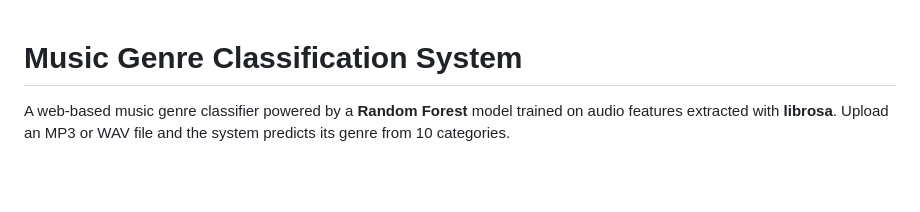
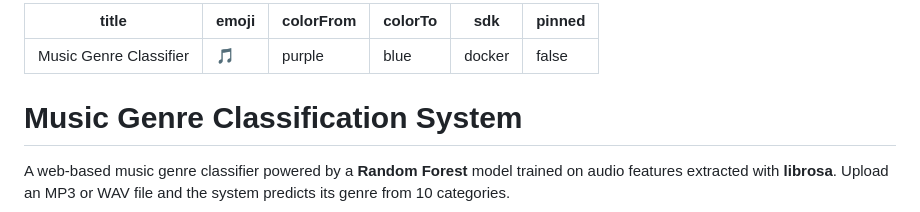
Before and after one commit to ssi-118/Music-Genre-Classification, a Markdown page: README.md, the part around the change. Drawn GitHub-style; blank space fills up the shorter version.

```diff
--- a/README.md
+++ b/README.md
@@ -1,3 +1,11 @@
+---
+title: Music Genre Classifier
+emoji: 🎵
+colorFrom: purple
+colorTo: blue
+sdk: docker
+pinned: false
+---
 # Music Genre Classification System
 
 A web-based music genre classifier powered by a **Random Forest** model trained on audio features extracted with **librosa**. Upload an MP3 or WAV file and the system predicts its genre from 10 categories.
```
